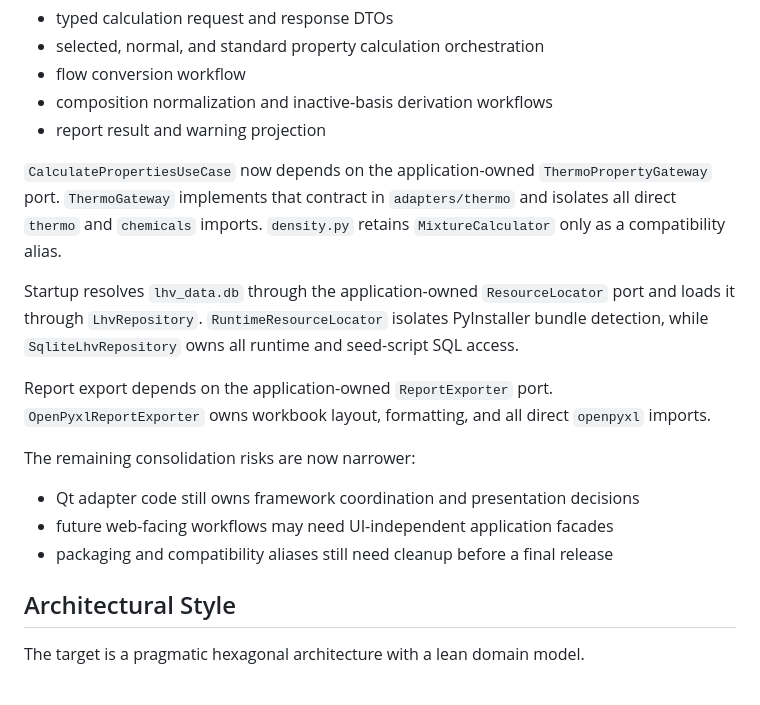
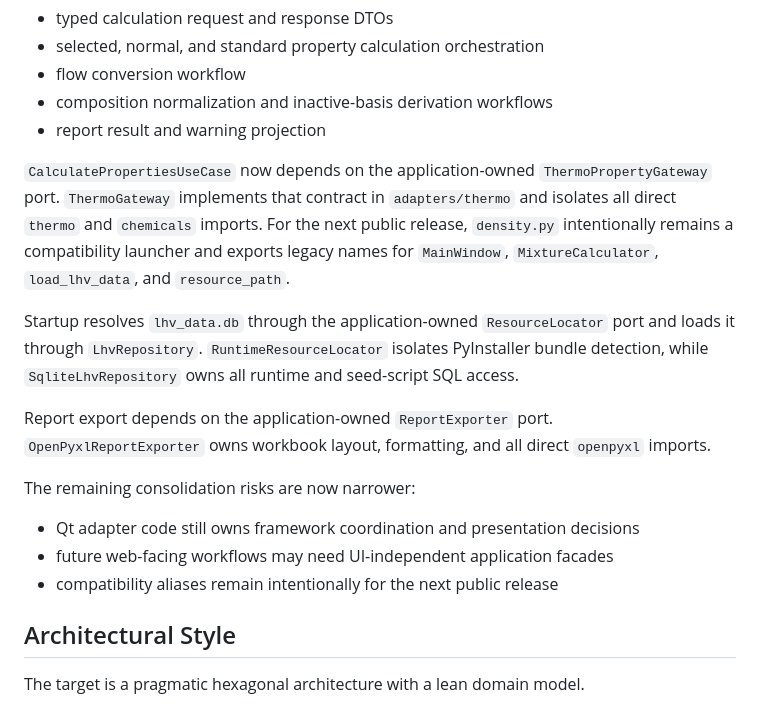
Before and after one commit to torch765/thermo_components, a Markdown page: docs/ARCHITECTURE.md, the part around the change. Rendered like a GitHub page.

```diff
--- a/docs/ARCHITECTURE.md
+++ b/docs/ARCHITECTURE.md
@@ -41,7 +41,7 @@ The application layer currently owns:
 - composition normalization and inactive-basis derivation workflows
 - report result and warning projection
 
-`CalculatePropertiesUseCase` now depends on the application-owned `ThermoPropertyGateway` port. `ThermoGateway` implements that contract in `adapters/thermo` and isolates all direct `thermo` and `chemicals` imports. `density.py` retains `MixtureCalculator` only as a compatibility alias.
+`CalculatePropertiesUseCase` now depends on the application-owned `ThermoPropertyGateway` port. `ThermoGateway` implements that contract in `adapters/thermo` and isolates all direct `thermo` and `chemicals` imports. For the next public release, `density.py` intentionally remains a compatibility launcher and exports legacy names for `MainWindow`, `MixtureCalculator`, `load_lhv_data`, and `resource_path`.
 
 Startup resolves `lhv_data.db` through the application-owned `ResourceLocator` port and loads it through `LhvRepository`. `RuntimeResourceLocator` isolates PyInstaller bundle detection, while `SqliteLhvRepository` owns all runtime and seed-script SQL access.
 
@@ -51,7 +51,7 @@ The remaining consolidation risks are now narrower:
 
 - Qt adapter code still owns framework coordination and presentation decisions
 - future web-facing workflows may need UI-independent application facades
-- packaging and compatibility aliases still need cleanup before a final release
+- compatibility aliases remain intentionally for the next public release
 
 ## Architectural Style
 
```
Also changed, not shown: DEVLOG.md (+1 -0 lines), docs/REFACTOR_ROADMAP.md (+3 -3 lines).
